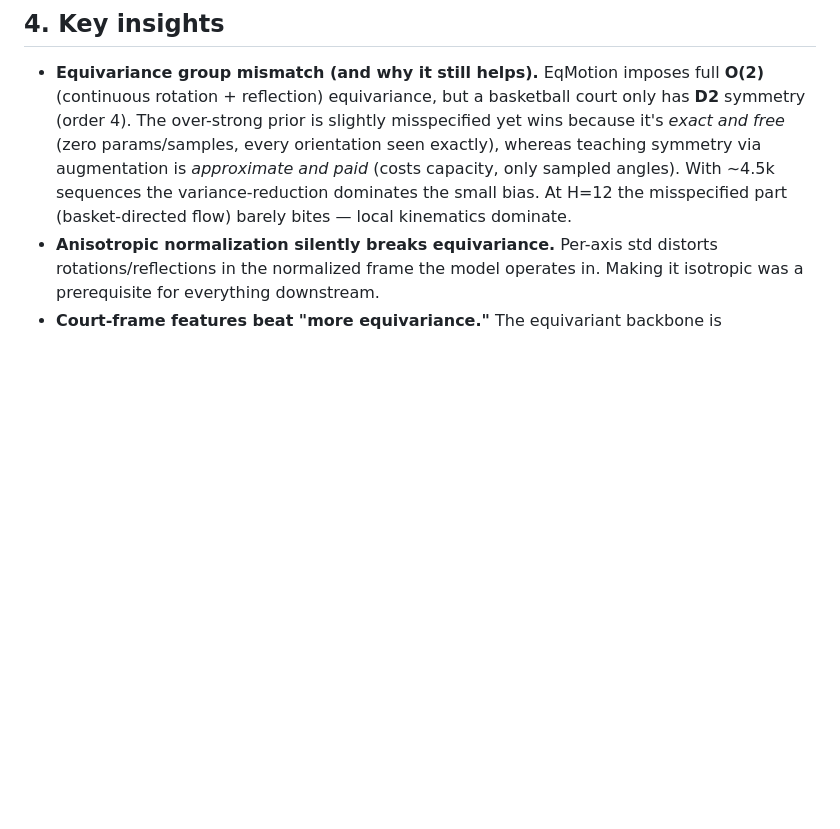
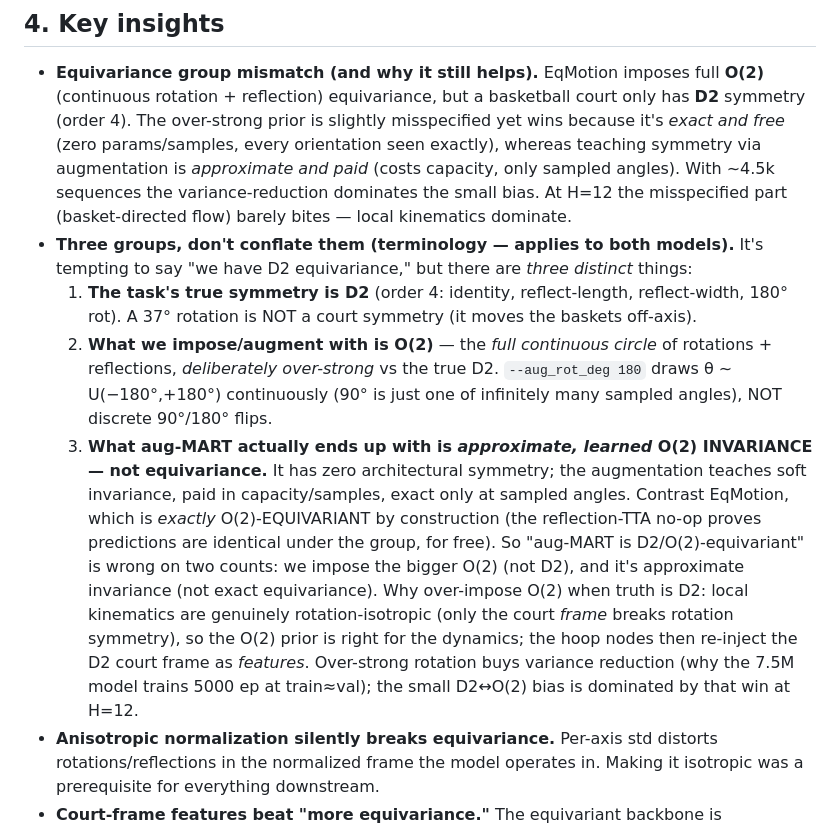
Before and after one commit to RohanGautam/network_ml_project, a Markdown page: experiments.md, the part around the change. Drawn GitHub-style; blank space fills up the shorter version.

Commit message:
update eqv note

```diff
--- a/experiments.md
+++ b/experiments.md
@@ -259,6 +259,29 @@ All in `src/equivariance/eqmotion_nba.py` unless noted.
   paid* (costs capacity, only sampled angles). With ~4.5k sequences the
   variance-reduction dominates the small bias. At H=12 the misspecified part
   (basket-directed flow) barely bites — local kinematics dominate.
+- **Three groups, don't conflate them (terminology — applies to both models).**
+  It's tempting to say "we have D2 equivariance," but there are *three distinct*
+  things:
+  1. **The task's true symmetry is D2** (order 4: identity, reflect-length,
+     reflect-width, 180° rot). A 37° rotation is NOT a court symmetry (it moves
+     the baskets off-axis).
+  2. **What we impose/augment with is O(2)** — the *full continuous circle* of
+     rotations + reflections, *deliberately over-strong* vs the true D2.
+     `--aug_rot_deg 180` draws θ ~ U(−180°,+180°) continuously (90° is just one
+     of infinitely many sampled angles), NOT discrete 90°/180° flips.
+  3. **What aug-MART actually ends up with is *approximate, learned* O(2)
+     INVARIANCE — not equivariance.** It has zero architectural symmetry; the
+     augmentation teaches soft invariance, paid in capacity/samples, exact only
+     at sampled angles. Contrast EqMotion, which is *exactly* O(2)-EQUIVARIANT by
+     construction (the reflection-TTA no-op proves predictions are identical
+     under the group, for free). So "aug-MART is D2/O(2)-equivariant" is wrong on
+     two counts: we impose the bigger O(2) (not D2), and it's approximate
+     invariance (not exact equivariance). Why over-impose O(2) when truth is D2:
+     local kinematics are genuinely rotation-isotropic (only the court *frame*
+     breaks rotation symmetry), so the O(2) prior is right for the dynamics; the
+     hoop nodes then re-inject the D2 court frame as *features*. Over-strong
+     rotation buys variance reduction (why the 7.5M model trains 5000 ep at
+     train≈val); the small D2↔O(2) bias is dominated by that win at H=12.
 - **Anisotropic normalization silently breaks equivariance.** Per-axis std distorts
   rotations/reflections in the normalized frame the model operates in. Making it
   isotropic was a prerequisite for everything downstream.
```
